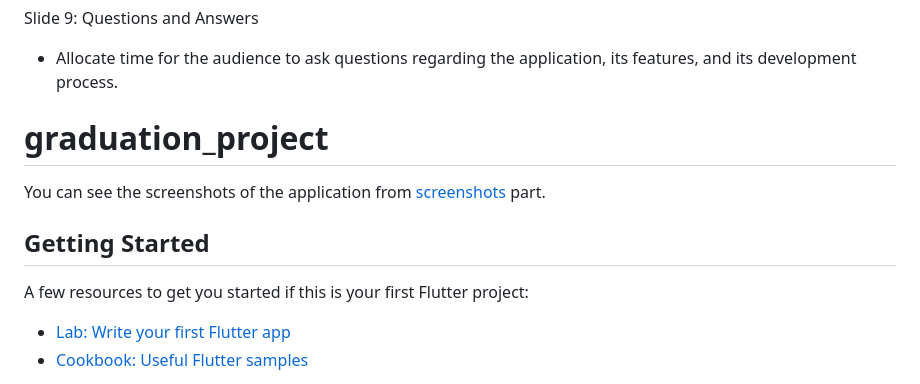
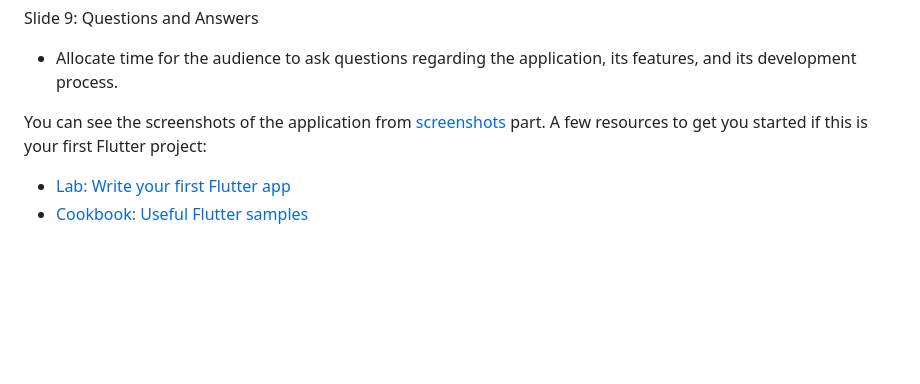
Before and after one commit to kareeeeeeem/moares, a Markdown page: README.md, the part around the change. Rendered like a GitHub page; blank space fills up the shorter version.

```diff
--- a/README.md
+++ b/README.md
@@ -53,12 +53,9 @@ Slide 8: Conclusion
 Slide 9: Questions and Answers
 - Allocate time for the audience to ask questions regarding the application, its features, and its development process.
 
-# graduation_project
+
 
 You can see the screenshots of the application from [screenshots](#screenshots) part.
-## Getting Started
-
-
 A few resources to get you started if this is your first Flutter project:
 
 - [Lab: Write your first Flutter app](https://docs.flutter.dev/get-started/codelab)
```
